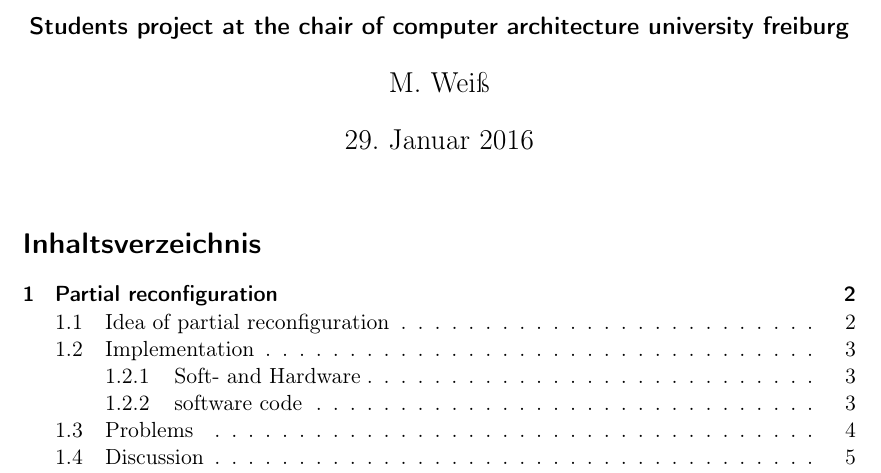
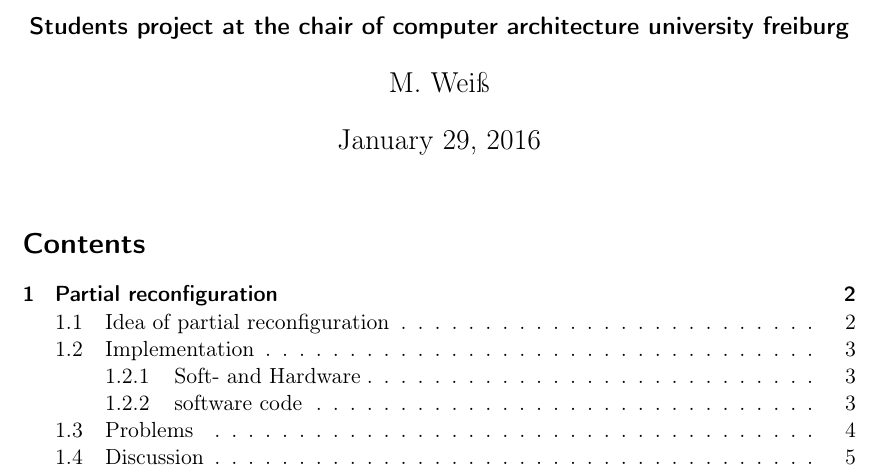
Before and after one commit to Vice88/FPGA_Projektbericht, a LaTeX document (documentation.tex): part of page 1 of 12, cut so that both start at the same text. Compiled offline with pdfLaTeX; the source files are stored in an older character set and shown here as Unicode.

Commit message:
modified docu

```diff
--- a/documentation.tex
+++ b/documentation.tex
@@ -1,7 +1,7 @@
 %%document preambel
 
 \documentclass{scrartcl}
-\usepackage{german}
+%\usepackage{german}
 \usepackage[ansinew]{inputenc}
 \usepackage[T1]{fontenc}
 \usepackage{beramono}% monospaced font with bold variant
```
Also changed, not shown: 1 other file.
